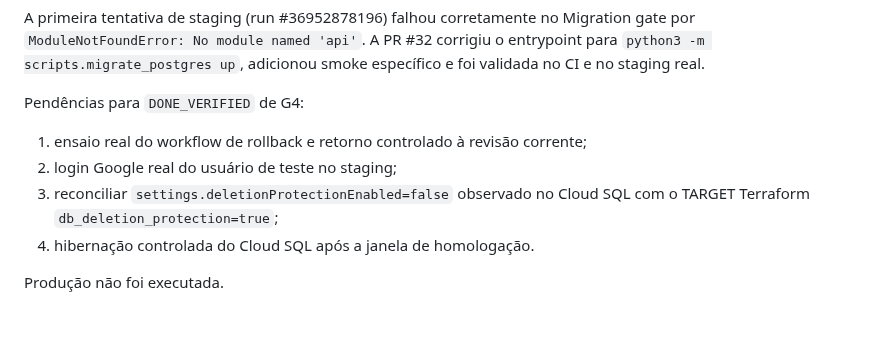
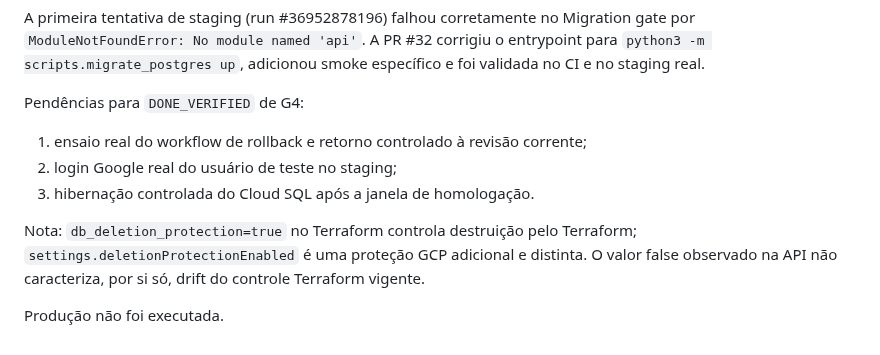
Before and after one commit to faabio3131/f-m-tecnologia-campaia, a Markdown page: docs/CAMPAIA_CONTROLE_MESTRE_EXECUCAO_20260927.md, the part around the change. Drawn GitHub-style.

Commit message:
docs(g4): clarify Cloud SQL deletion protection semantics

```diff
--- a/docs/CAMPAIA_CONTROLE_MESTRE_EXECUCAO_20260927.md
+++ b/docs/CAMPAIA_CONTROLE_MESTRE_EXECUCAO_20260927.md
@@ -284,7 +284,8 @@ A primeira tentativa de staging (run #36952878196) falhou corretamente no Migrat
 Pendências para `DONE_VERIFIED` de G4:
 1. ensaio real do workflow de rollback e retorno controlado à revisão corrente;
 2. login Google real do usuário de teste no staging;
-3. reconciliar `settings.deletionProtectionEnabled=false` observado no Cloud SQL com o TARGET Terraform `db_deletion_protection=true`;
-4. hibernação controlada do Cloud SQL após a janela de homologação.
+3. hibernação controlada do Cloud SQL após a janela de homologação.
+
+Nota: `db_deletion_protection=true` no Terraform controla destruição pelo Terraform; `settings.deletionProtectionEnabled` é uma proteção GCP adicional e distinta. O valor false observado na API não caracteriza, por si só, drift do controle Terraform vigente.
 
 Produção não foi executada.
```
